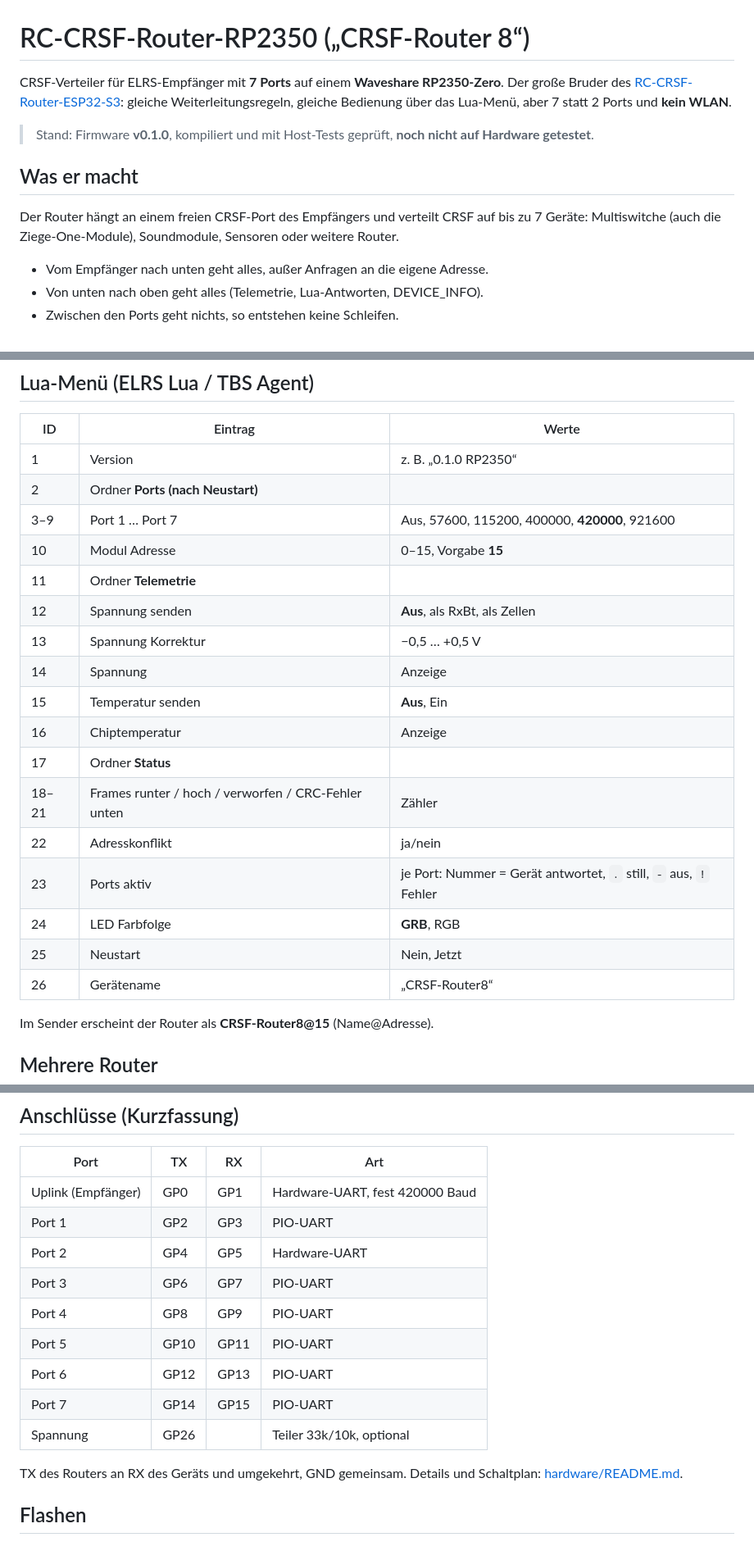
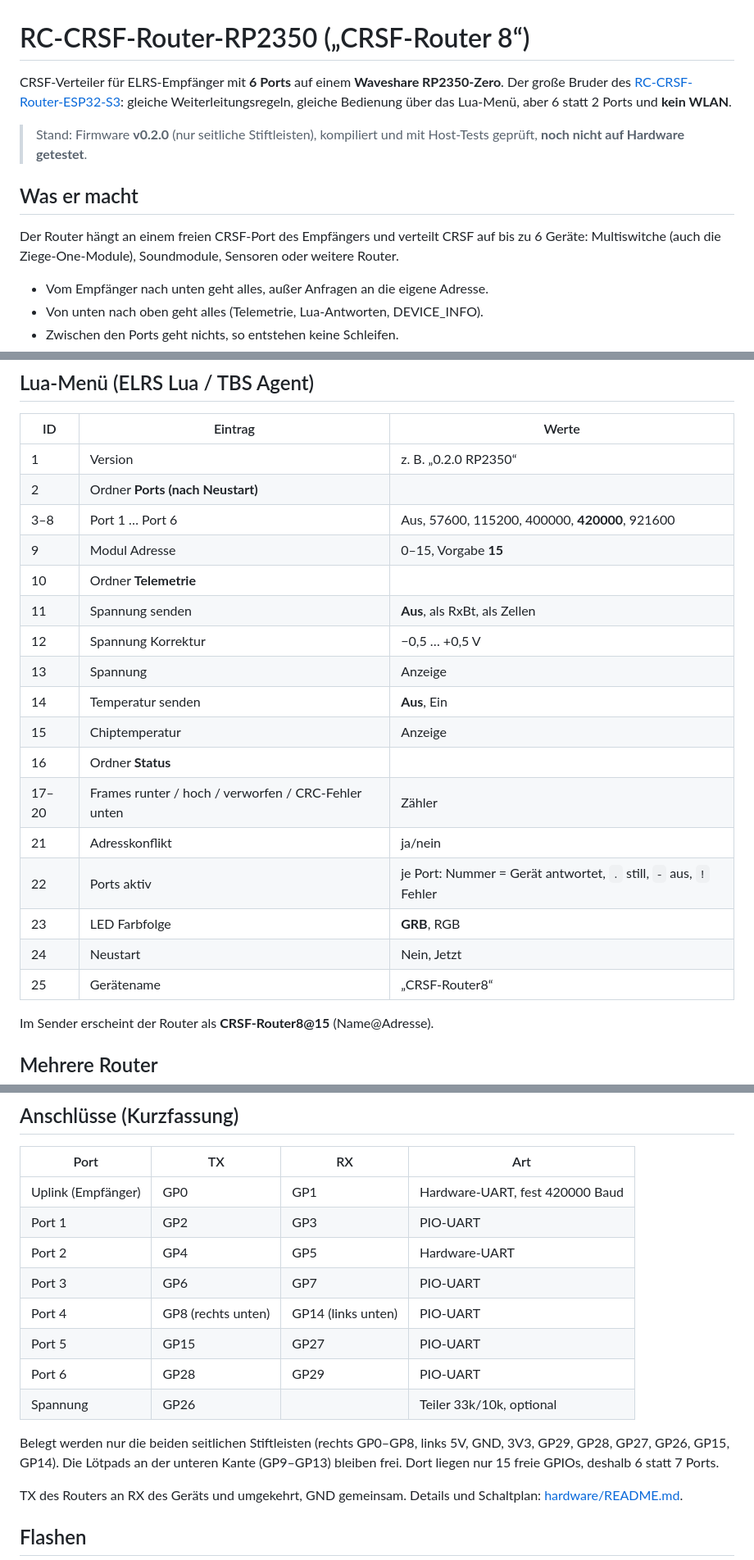
Before and after one commit to mnorden81/RC-CRSF-Router-RP2350, a Markdown page: README.md, 3 parts joined by grey strips. Shown at 82% size. GitHub-like rendering.

```diff
--- a/README.md
+++ b/README.md
@@ -1,12 +1,12 @@
 # RC-CRSF-Router-RP2350 („CRSF-Router 8“)
 
-CRSF-Verteiler für ELRS-Empfänger mit **7 Ports** auf einem **Waveshare RP2350-Zero**. Der große Bruder des [RC-CRSF-Router-ESP32-S3](https://github.com/mnorden81/RC-CRSF-Router-ESP32-S3): gleiche Weiterleitungsregeln, gleiche Bedienung über das Lua-Menü, aber 7 statt 2 Ports und **kein WLAN**.
+CRSF-Verteiler für ELRS-Empfänger mit **6 Ports** auf einem **Waveshare RP2350-Zero**. Der große Bruder des [RC-CRSF-Router-ESP32-S3](https://github.com/mnorden81/RC-CRSF-Router-ESP32-S3): gleiche Weiterleitungsregeln, gleiche Bedienung über das Lua-Menü, aber 6 statt 2 Ports und **kein WLAN**.
 
-> Stand: Firmware **v0.1.0**, kompiliert und mit Host-Tests geprüft, **noch nicht auf Hardware getestet**.
+> Stand: Firmware **v0.2.0** (nur seitliche Stiftleisten), kompiliert und mit Host-Tests geprüft, **noch nicht auf Hardware getestet**.
 
 ## Was er macht
 
-Der Router hängt an einem freien CRSF-Port des Empfängers und verteilt CRSF auf bis zu 7 Geräte: Multiswitche (auch die Ziege-One-Module), Soundmodule, Sensoren oder weitere Router.
+Der Router hängt an einem freien CRSF-Port des Empfängers und verteilt CRSF auf bis zu 6 Geräte: Multiswitche (auch die Ziege-One-Module), Soundmodule, Sensoren oder weitere Router.
 
 - Vom Empfänger nach unten geht alles, außer Anfragen an die eigene Adresse.
 - Von unten nach oben geht alles (Telemetrie, Lua-Antworten, DEVICE_INFO).
@@ -28,23 +28,23 @@ Sind Rot und Grün vertauscht, im Lua-Menü „LED Farbfolge“ auf **RGB** stel
 
 | ID | Eintrag | Werte |
 |---|---|---|
-| 1 | Version | z. B. „0.1.0 RP2350“ |
+| 1 | Version | z. B. „0.2.0 RP2350“ |
 | 2 | Ordner **Ports (nach Neustart)** | |
-| 3–9 | Port 1 … Port 7 | Aus, 57600, 115200, 400000, **420000**, 921600 |
-| 10 | Modul Adresse | 0–15, Vorgabe **15** |
-| 11 | Ordner **Telemetrie** | |
-| 12 | Spannung senden | **Aus**, als RxBt, als Zellen |
-| 13 | Spannung Korrektur | −0,5 … +0,5 V |
-| 14 | Spannung | Anzeige |
-| 15 | Temperatur senden | **Aus**, Ein |
-| 16 | Chiptemperatur | Anzeige |
-| 17 | Ordner **Status** | |
-| 18–21 | Frames runter / hoch / verworfen / CRC-Fehler unten | Zähler |
-| 22 | Adresskonflikt | ja/nein |
-| 23 | Ports aktiv | je Port: Nummer = Gerät antwortet, `.` still, `-` aus, `!` Fehler |
-| 24 | LED Farbfolge | **GRB**, RGB |
-| 25 | Neustart | Nein, Jetzt |
-| 26 | Gerätename | „CRSF-Router8“ |
+| 3–8 | Port 1 … Port 6 | Aus, 57600, 115200, 400000, **420000**, 921600 |
+| 9 | Modul Adresse | 0–15, Vorgabe **15** |
+| 10 | Ordner **Telemetrie** | |
+| 11 | Spannung senden | **Aus**, als RxBt, als Zellen |
+| 12 | Spannung Korrektur | −0,5 … +0,5 V |
+| 13 | Spannung | Anzeige |
+| 14 | Temperatur senden | **Aus**, Ein |
+| 15 | Chiptemperatur | Anzeige |
+| 16 | Ordner **Status** | |
+| 17–20 | Frames runter / hoch / verworfen / CRC-Fehler unten | Zähler |
+| 21 | Adresskonflikt | ja/nein |
+| 22 | Ports aktiv | je Port: Nummer = Gerät antwortet, `.` still, `-` aus, `!` Fehler |
+| 23 | LED Farbfolge | **GRB**, RGB |
+| 24 | Neustart | Nein, Jetzt |
+| 25 | Gerätename | „CRSF-Router8“ |
 
 Im Sender erscheint der Router als **CRSF-Router8@15** (Name@Adresse).
 
@@ -60,11 +60,12 @@ Jeder Router hat eine eigene WM-Adresse (0–15 → CRSF 0xC0 + Adresse). Mehrer
 | Port 1 | GP2 | GP3 | PIO-UART |
 | Port 2 | GP4 | GP5 | Hardware-UART |
 | Port 3 | GP6 | GP7 | PIO-UART |
-| Port 4 | GP8 | GP9 | PIO-UART |
-| Port 5 | GP10 | GP11 | PIO-UART |
-| Port 6 | GP12 | GP13 | PIO-UART |
-| Port 7 | GP14 | GP15 | PIO-UART |
+| Port 4 | GP8 (rechts unten) | GP14 (links unten) | PIO-UART |
+| Port 5 | GP15 | GP27 | PIO-UART |
+| Port 6 | GP28 | GP29 | PIO-UART |
 | Spannung | GP26 | | Teiler 33k/10k, optional |
+
+Belegt werden nur die beiden seitlichen Stiftleisten (rechts GP0–GP8, links 5V, GND, 3V3, GP29, GP28, GP27, GP26, GP15, GP14). Die Lötpads an der unteren Kante (GP9–GP13) bleiben frei. Dort liegen nur 15 freie GPIOs, deshalb 6 statt 7 Ports.
 
 TX des Routers an RX des Geräts und umgekehrt, GND gemeinsam. Details und Schaltplan: [hardware/README.md](hardware/README.md).
 
```
Also changed, not shown: firmware/README.md (+4 -4 lines), hardware/README.md (+11 -10 lines), hardware/vorschau-platine.png, 9 other files.
